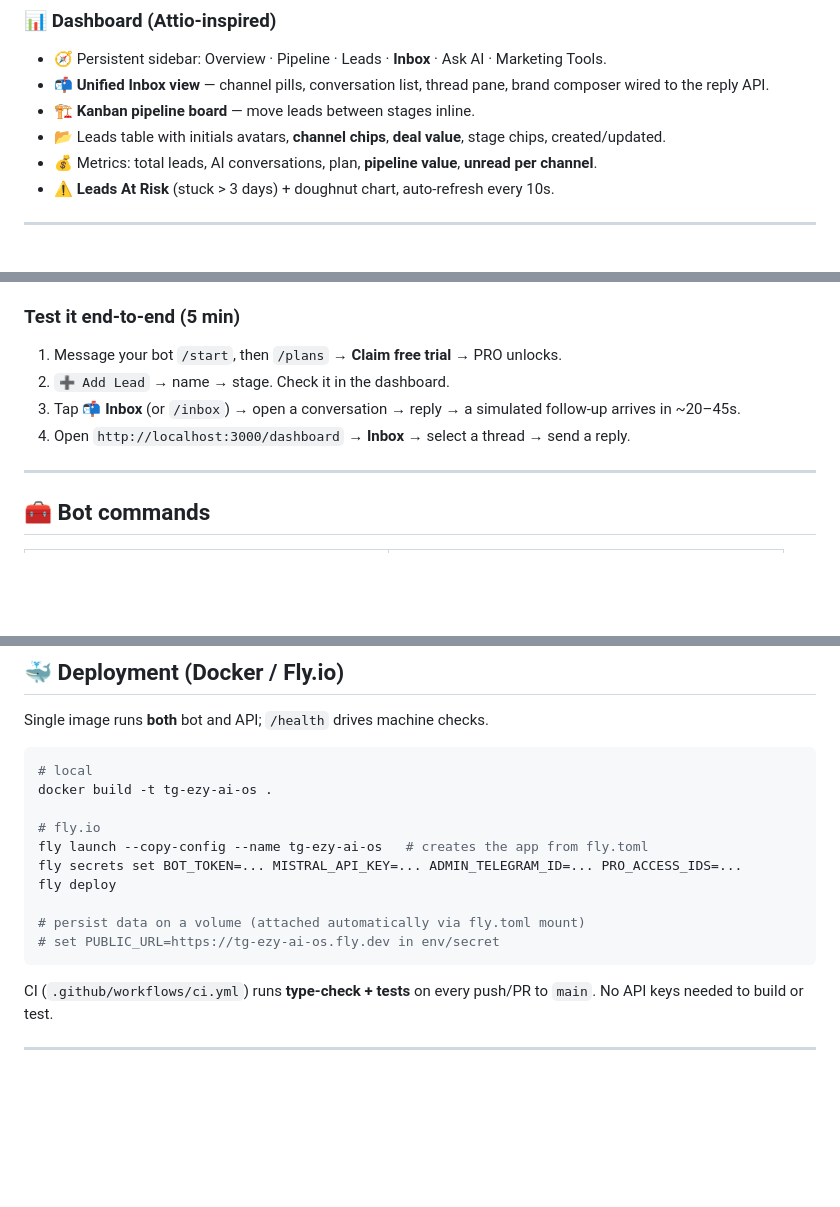
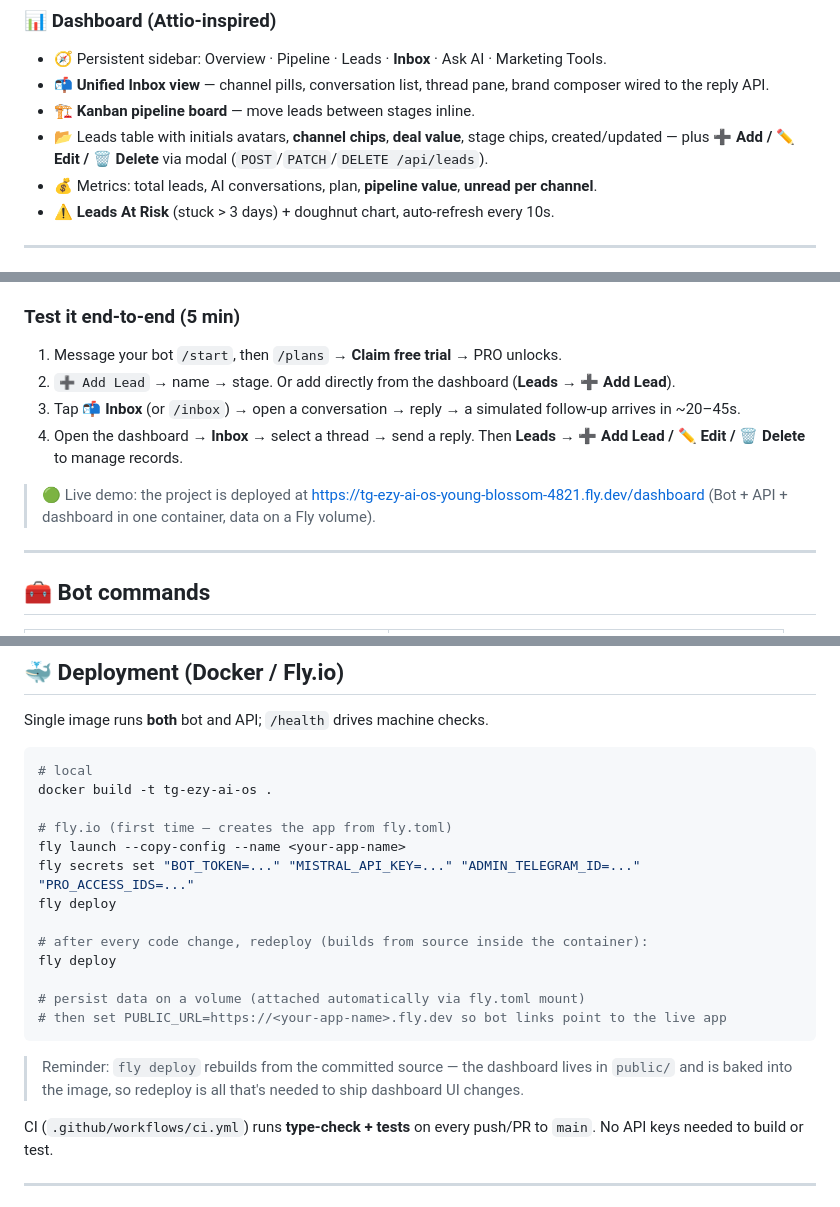
Before and after one commit to tradernonymous/tg_ezy_ai_os, a Markdown page: README.md, 3 parts joined by grey strips. GitHub-like rendering; blank space fills up the shorter version.

Commit message:
docs: README — live fly URL, dashboard add/edit/delete, redeploy notes

````diff
--- a/README.md
+++ b/README.md
@@ -45,7 +45,7 @@ Every tool works **two ways**: tap a button *or* type a command. Results come wi
 - 🧭 Persistent sidebar: Overview · Pipeline · Leads · **Inbox** · Ask AI · Marketing Tools.
 - 📬 **Unified Inbox view** — channel pills, conversation list, thread pane, brand composer wired to the reply API.
 - 🏗️ **Kanban pipeline board** — move leads between stages inline.
-- 📂 Leads table with initials avatars, **channel chips**, **deal value**, stage chips, created/updated.
+- 📂 Leads table with initials avatars, **channel chips**, **deal value**, stage chips, created/updated — plus **➕ Add / ✏️ Edit / 🗑️ Delete** via modal (`POST`/`PATCH`/`DELETE /api/leads`).
 - 💰 Metrics: total leads, AI conversations, plan, **pipeline value**, **unread per channel**.
 - ⚠️ **Leads At Risk** (stuck > 3 days) + doughnut chart, auto-refresh every 10s.
 
@@ -75,9 +75,11 @@ The bot prints **"Bot started"** and the API is at `http://localhost:3000` → d
 
 ### Test it end-to-end (5 min)
 1. Message your bot `/start`, then `/plans` → **Claim free trial** → PRO unlocks.
-2. `➕ Add Lead` → name → stage. Check it in the dashboard.
+2. `➕ Add Lead` → name → stage. Or add directly from the dashboard (**Leads → ➕ Add Lead**).
 3. Tap **📬 Inbox** (or `/inbox`) → open a conversation → reply → a simulated follow-up arrives in ~20–45s.
-4. Open `http://localhost:3000/dashboard` → **Inbox** → select a thread → send a reply.
+4. Open the dashboard → **Inbox** → select a thread → send a reply. Then **Leads** → **➕ Add Lead / ✏️ Edit / 🗑️ Delete** to manage records.
+
+> 🟢 Live demo: the project is deployed at <https://tg-ezy-ai-os-young-blossom-4821.fly.dev/dashboard> (Bot + API + dashboard in one container, data on a Fly volume).
 
 ---
 
@@ -205,14 +207,19 @@ Single image runs **both** bot and API; `/health` drives machine checks.
 # local
 docker build -t tg-ezy-ai-os .
 
-# fly.io
-fly launch --copy-config --name tg-ezy-ai-os   # creates the app from fly.toml
-fly secrets set BOT_TOKEN=... MISTRAL_API_KEY=... ADMIN_TELEGRAM_ID=... PRO_ACCESS_IDS=...
+# fly.io (first time — creates the app from fly.toml)
+fly launch --copy-config --name <your-app-name>
+fly secrets set "BOT_TOKEN=..." "MISTRAL_API_KEY=..." "ADMIN_TELEGRAM_ID=..." "PRO_ACCESS_IDS=..."
+fly deploy
+
+# after every code change, redeploy (builds from source inside the container):
 fly deploy
 
 # persist data on a volume (attached automatically via fly.toml mount)
-# set PUBLIC_URL=https://tg-ezy-ai-os.fly.dev in env/secret
+# then set PUBLIC_URL=https://<your-app-name>.fly.dev so bot links point to the live app
 ```
+
+> Reminder: `fly deploy` rebuilds from the committed source — the dashboard lives in `public/` and is baked into the image, so redeploy is all that's needed to ship dashboard UI changes.
 
 CI (`.github/workflows/ci.yml`) runs **type-check + tests** on every push/PR to `main`. No API keys needed to build or test.
 
````
